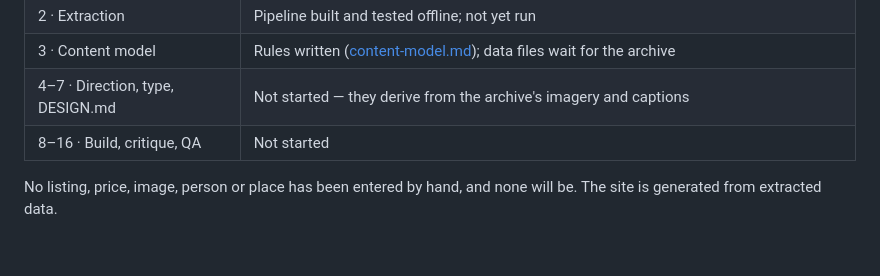
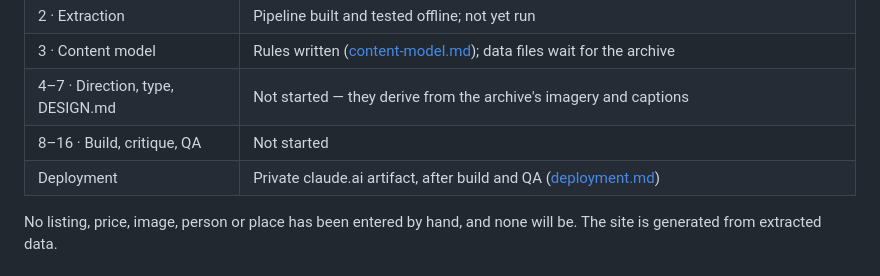
Before and after one commit to AphiweMadlala/South-Africa-Property-, a Markdown page: README.md, the part around the change. Rendered like a GitHub page.

```diff
--- a/README.md
+++ b/README.md
@@ -14,6 +14,7 @@ website and will ship with `noindex, nofollow`.
 | 3 · Content model | Rules written ([content-model.md](docs/content-model.md)); data files wait for the archive |
 | 4–7 · Direction, type, DESIGN.md | Not started — they derive from the archive's imagery and captions |
 | 8–16 · Build, critique, QA | Not started |
+| Deployment | Private claude.ai artifact, after build and QA ([deployment.md](docs/deployment.md)) |
 
 No listing, price, image, person or place has been entered by hand, and none
 will be. The site is generated from extracted data.
```
Also changed, not shown: docs/deployment.md (added, +39 -0 lines), docs/extraction-runbook.md (+2 -1 lines).
